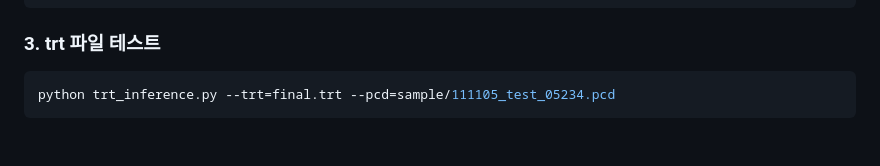
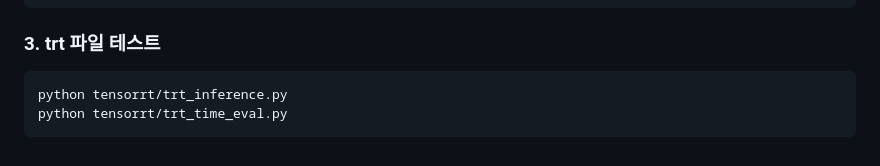
Before and after one commit to RideFlux/rf_roadsign_detector, a Markdown page: README.md, the part around one of its changes. Rendered like a GitHub page.

````diff
--- a/README.md
+++ b/README.md
@@ -265,5 +247,6 @@ trtexec --onnx=final.onnx --saveEngine=final.trt
 ### 3. trt 파일 테스트
 
 ```bash
-python trt_inference.py --trt=final.trt --pcd=sample/111105_test_05234.pcd
+python tensorrt/trt_inference.py
+python tensorrt/trt_time_eval.py
 ```
````
Also changed, not shown: other parts of README.md (+4 -22 lines), figures/test_infer.png, 3 other files.
